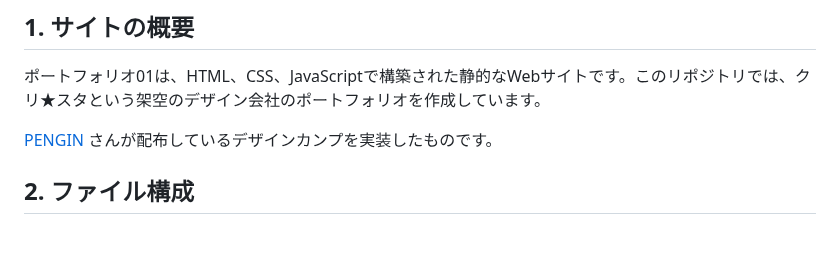
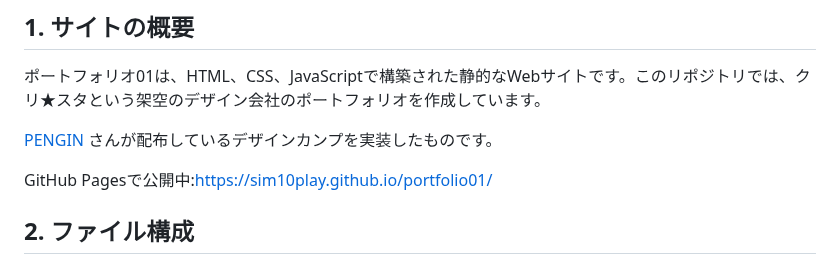
Before and after one commit to Kamonohashi10/web-design-pengin-practice1, a Markdown page: README.md, the part around the change. Rendered like a GitHub page; blank space fills up the shorter version.

```diff
--- a/README.md
+++ b/README.md
@@ -4,6 +4,8 @@
    ポートフォリオ01は、HTML、CSS、JavaScriptで構築された静的なWebサイトです。このリポジトリでは、クリ★スタという架空のデザイン会社のポートフォリオを作成しています。
 
    [PENGIN](https://pengi-n.co.jp/blog/coding-practice1/) さんが配布しているデザインカンプを実装したものです。
+
+   GitHub Pagesで公開中:[https://sim10play.github.io/portfolio01/](https://sim10play.github.io/portfolio01/)
 
 ## 2. ファイル構成
    - `index.html`: サイトのメインページであり、全体のコンテンツが配置されています。
```
